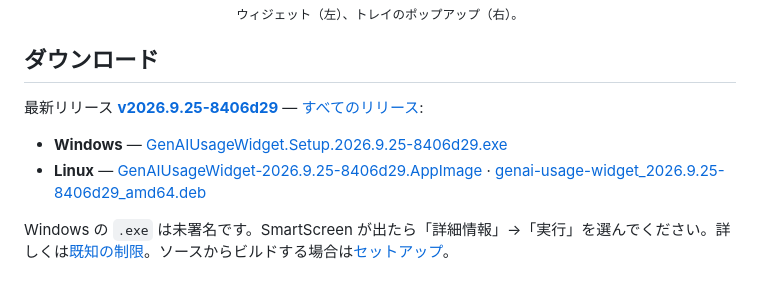
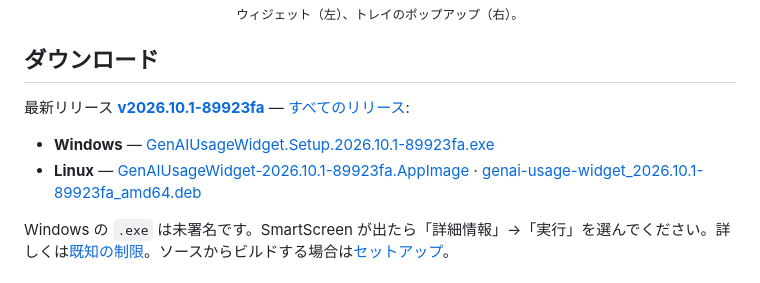
Before and after one commit to m8i-51/GenAIUsageWidget, a Markdown page: README.ja.md, the part around the change. Drawn GitHub-style.

Commit message:
Point README downloads at v2026.10.1-89923fa
Co-authored-by: Cursor Agent <cursoragent@cursor.com>
Co-authored-by: もりこ <m8i-51@users.noreply.github.com>

```diff
--- a/README.ja.md
+++ b/README.ja.md
@@ -20,10 +20,10 @@ Windows / Linux 向けの別プロジェクトです。移植版ではなく、
 
 ## ダウンロード
 
-最新リリース **[v2026.9.25-8406d29](https://github.com/m8i-51/GenAIUsageWidget/releases/tag/v2026.9.25-8406d29)** — [すべてのリリース](https://github.com/m8i-51/GenAIUsageWidget/releases):
+最新リリース **[v2026.10.1-89923fa](https://github.com/m8i-51/GenAIUsageWidget/releases/tag/v2026.10.1-89923fa)** — [すべてのリリース](https://github.com/m8i-51/GenAIUsageWidget/releases):
 
-- **Windows** — [GenAIUsageWidget.Setup.2026.9.25-8406d29.exe](https://github.com/m8i-51/GenAIUsageWidget/releases/download/v2026.9.25-8406d29/GenAIUsageWidget.Setup.2026.9.25-8406d29.exe)
-- **Linux** — [GenAIUsageWidget-2026.9.25-8406d29.AppImage](https://github.com/m8i-51/GenAIUsageWidget/releases/download/v2026.9.25-8406d29/GenAIUsageWidget-2026.9.25-8406d29.AppImage) · [genai-usage-widget_2026.9.25-8406d29_amd64.deb](https://github.com/m8i-51/GenAIUsageWidget/releases/download/v2026.9.25-8406d29/genai-usage-widget_2026.9.25-8406d29_amd64.deb)
+- **Windows** — [GenAIUsageWidget.Setup.2026.10.1-89923fa.exe](https://github.com/m8i-51/GenAIUsageWidget/releases/download/v2026.10.1-89923fa/GenAIUsageWidget.Setup.2026.10.1-89923fa.exe)
+- **Linux** — [GenAIUsageWidget-2026.10.1-89923fa.AppImage](https://github.com/m8i-51/GenAIUsageWidget/releases/download/v2026.10.1-89923fa/GenAIUsageWidget-2026.10.1-89923fa.AppImage) · [genai-usage-widget_2026.10.1-89923fa_amd64.deb](https://github.com/m8i-51/GenAIUsageWidget/releases/download/v2026.10.1-89923fa/genai-usage-widget_2026.10.1-89923fa_amd64.deb)
 
 Windows の `.exe` は未署名です。SmartScreen が出たら「詳細情報」→「実行」を選んでください。詳しくは[既知の制限](#既知の制限)。ソースからビルドする場合は[セットアップ](#セットアップ)。
 
```
Also changed, not shown: README.md (+3 -3 lines).
